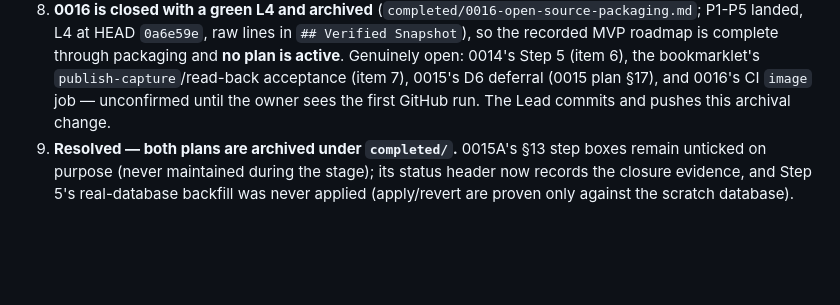
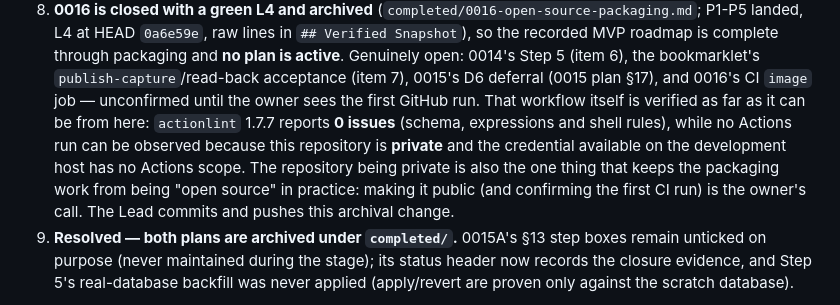
Before and after one commit to cjs1102/JobPilotAI, a Markdown page: docs/ai/project-state.md, the part around the change. Rendered like a GitHub page; blank space fills up the shorter version.

Commit message:
docs(ai): record what the CI verification can and cannot reach from here
The stage's last unverified deliverable is the workflow run itself, so this
records the boundary honestly instead of leaving it vague. The workflow file is
verified as far as it can be without executing it: actionlint 1.7.7 (fetched and
run on the host) reports zero issues across schema, expressions and shell rules.
What cannot be verified from here is any actual run: this repository is private,
and the only credential on the development host has no Actions scope, so the
GitHub API answers 403 for its runs. The same fact is worth stating for its own
sake - a private repository is not "open source" in practice, so making it public
is the owner's step, together with confirming the first CI run.

Verified: git diff --check rc=0; the claim in this commit is the tool output
(`actionlint .github/workflows/ci.yml` rc=0) and the two API responses (anonymous
404 for the private repository, 403 for the scoped token), not an assumption.

```diff
--- a/docs/ai/project-state.md
+++ b/docs/ai/project-state.md
@@ -485,8 +485,14 @@ Performance baseline:
    complete through packaging and **no plan is active**. Genuinely open:
    0014's Step 5 (item 6), the bookmarklet's `publish-capture`/read-back
    acceptance (item 7), 0015's D6 deferral (0015 plan §17), and 0016's CI `image`
-   job — unconfirmed until the owner sees the first GitHub run. The Lead commits
-   and pushes this archival change.
+   job — unconfirmed until the owner sees the first GitHub run. That workflow
+   itself is verified as far as it can be from here: `actionlint` 1.7.7 reports
+   **0 issues** (schema, expressions and shell rules), while no Actions run can be
+   observed because this repository is **private** and the credential available on
+   the development host has no Actions scope. The repository being private is also
+   the one thing that keeps the packaging work from being "open source" in
+   practice: making it public (and confirming the first CI run) is the owner's
+   call. The Lead commits and pushes this archival change.
 9. **Resolved — both plans are archived under `completed/`.** 0015A's §13 step
    boxes remain unticked on purpose (never maintained during the stage); its
    status header now records the closure evidence, and Step 5's real-database
```
